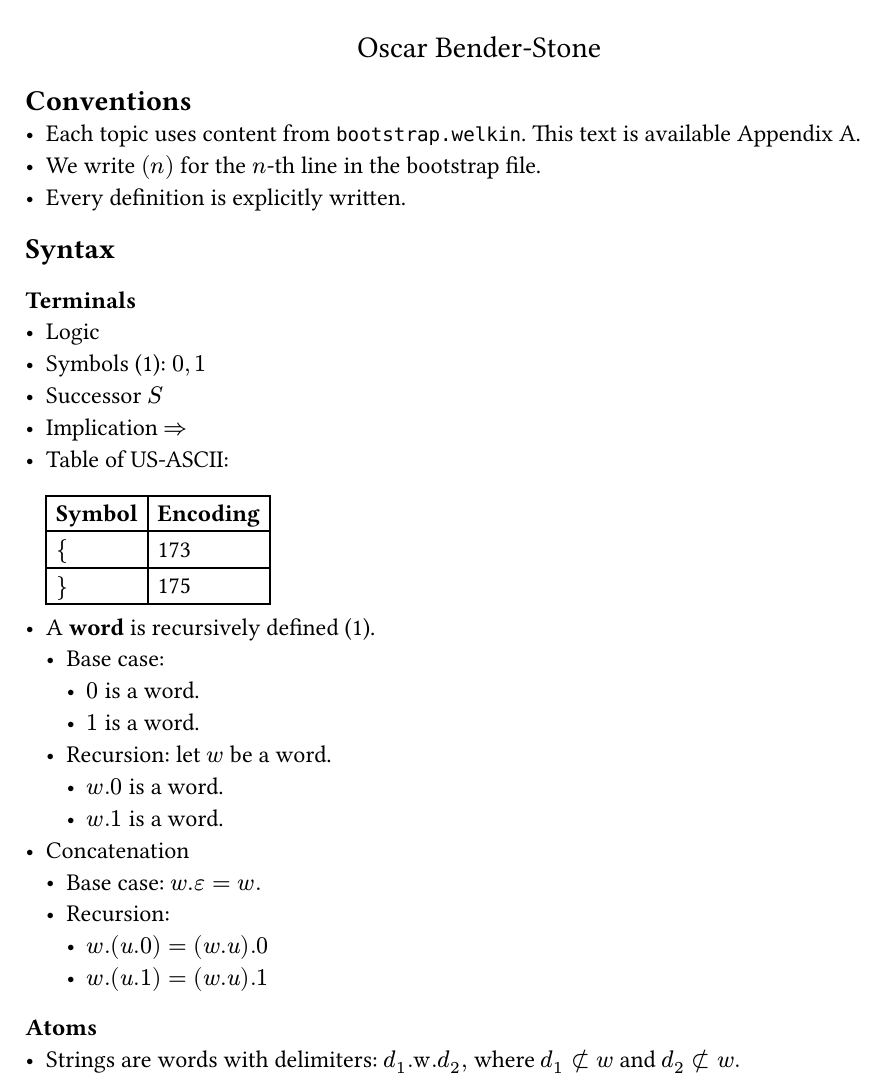
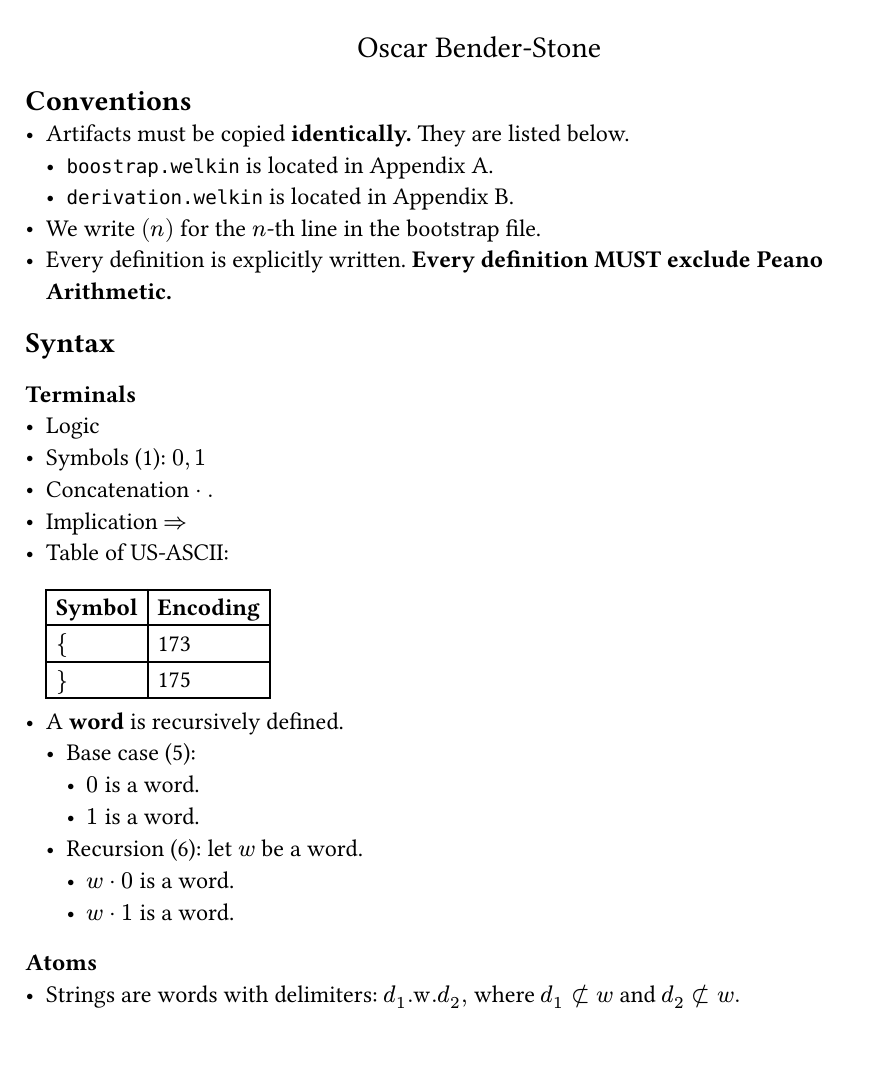
Before and after one commit to AstralBearStudios/welkin-standard, a Typst document (welkin-standard.typ): part of page 1 of 2, cut so that both start at the same text. The pictures show the PDF file welkin-standard.pdf that the author committed with the source.

Commit message:
Added more conventions and bootstrap terms

```diff
--- a/welkin-standard.typ
+++ b/welkin-standard.typ
@@ -6,10 +6,12 @@
 #align(center, text(15pt)[Oscar Bender-Stone])
 
 == Conventions
-- Each topic uses content from `bootstrap.welkin`. This text is available Appendix
-  A.
+- Artifacts must be copied *identically.* They are listed below.
+  - `boostrap.welkin` is located in Appendix A.
+  - `derivation.welkin` is located in Appendix B.
 - We write $(n)$ for the $n$-th line in the bootstrap file.
-- Every definition is explicitly written.
+- Every definition is explicitly written. *Every definition MUST exclude Peano
+  Arithmetic.*
 
 == Syntax
 
@@ -28,18 +30,13 @@
   #table(
     columns: 2, [*Symbol*], [*Encoding*], [ ${$ ], [ 173 ], [ $}$ ], [ 175 ],
   )
-- A *word* is recursively defined (1).
-  - Base case:
+- A *word* is recursively defined.
+  - Base case (5):
     - $0$ is a word.
     - $1$ is a word.
-  - Recursion: let $w$ be a word.
-    - $w.0$ is a word.
-    - $w.1$ is a word.
-- Concatenation
-  - Base case: $w.epsilon = w.$
-  - Recursion:
-    - $w.(u.0) = (w.u).0$
-    - $w.(u.1) = (w.u).1$
+  - Recursion (6): let $w$ be a word.
+    - $w dot 0$ is a word.
+    - $w dot 1$ is a word.
 
 === Atoms
 - Strings are words with delimiters: $d_1".w."d_2,$ where $d_1 subset.not w$ and $d_2 subset.not w.$
```
Also changed, not shown: welkin-standard.pdf, welkin-standard.typ (5 more changed lines), 2 other files.
